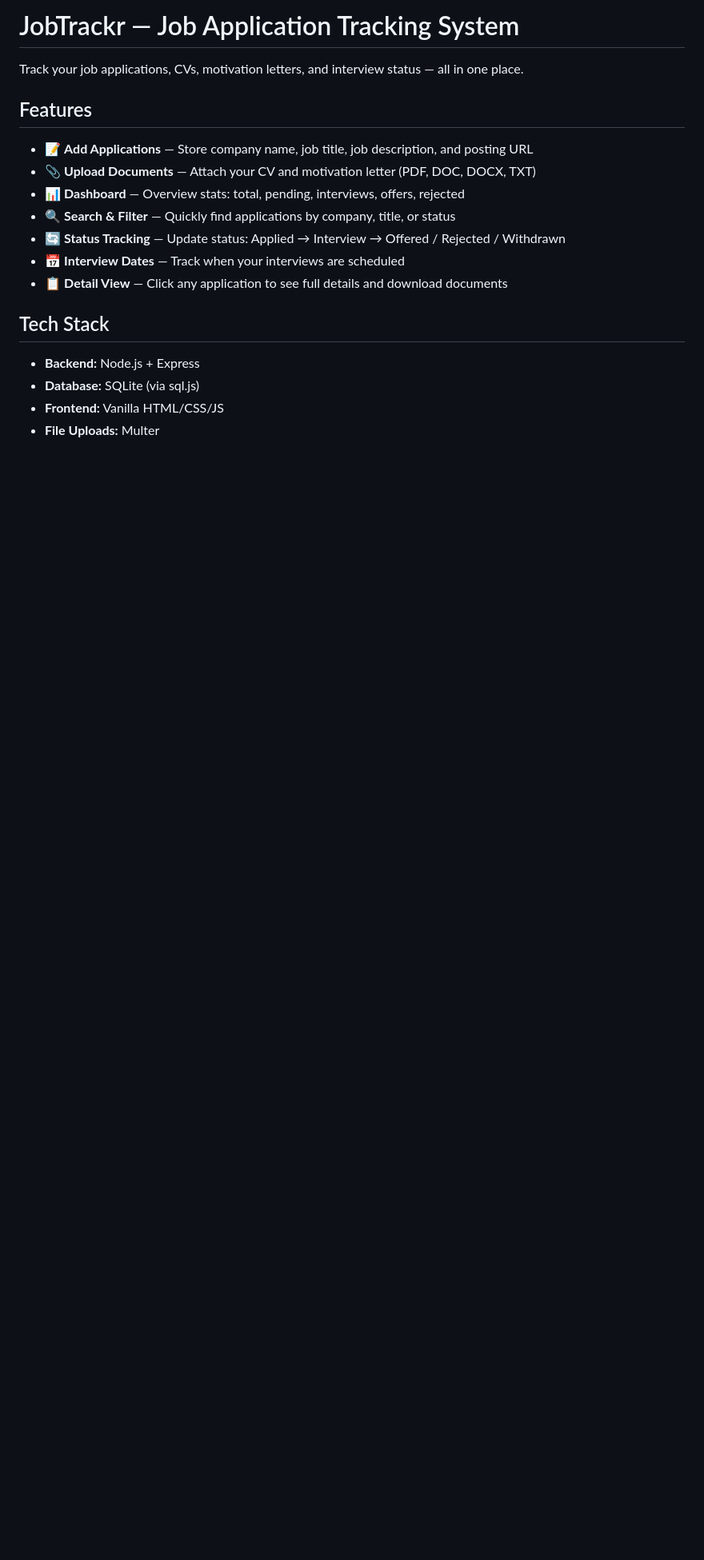
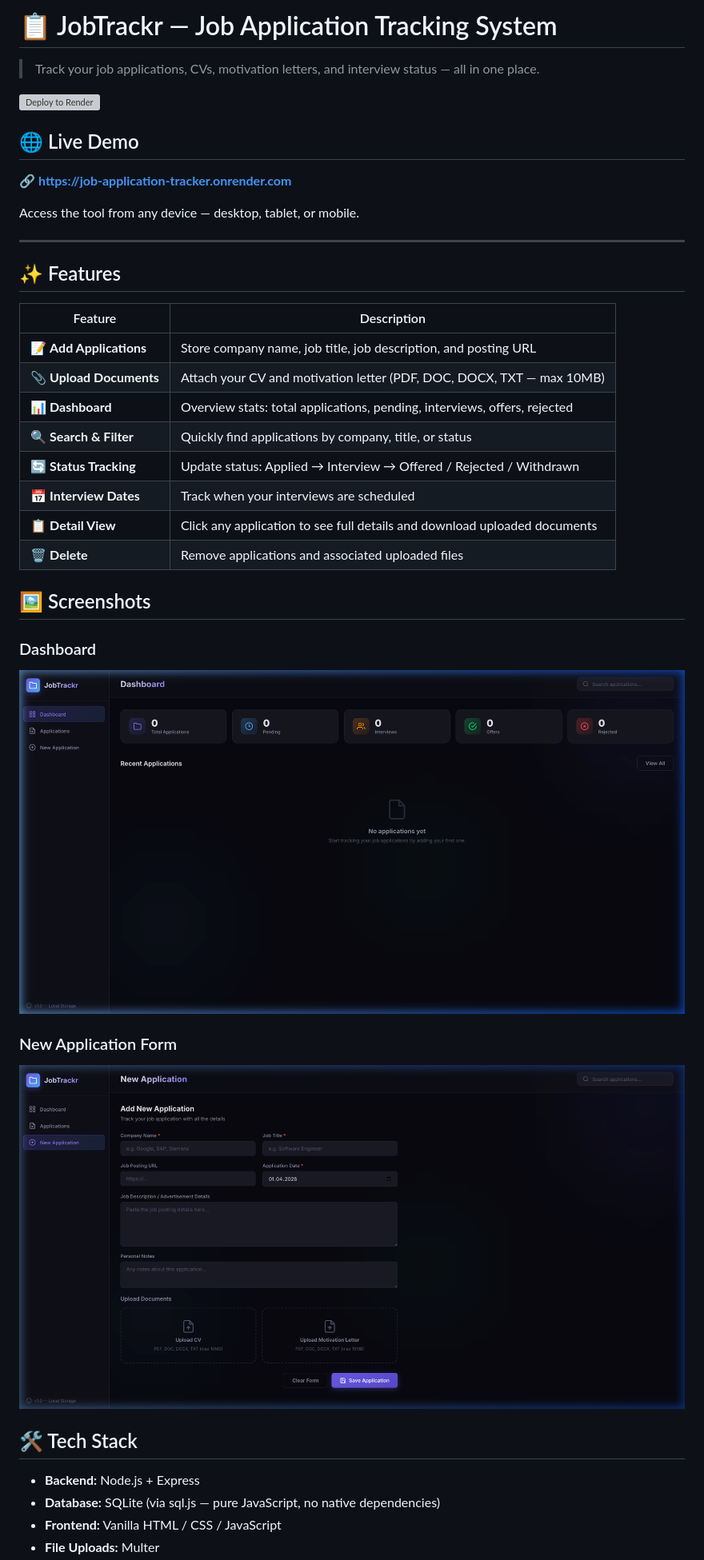
Before and after one commit to shashiprakash610/job-application-tracker, a Markdown page: README.md, the part around one of its changes. Shown at 80% size. Drawn GitHub-style; pictures changed too: screenshots/dashboard.png (added), screenshots/new-application.png (added); blank space fills up the shorter version; grey boxes are pictures that could not be loaded.

Commit message:
Complete deployment setup: added screenshots, render.yaml, and updated README

```diff
--- a/README.md
+++ b/README.md
@@ -1,20 +1,41 @@
-# JobTrackr — Job Application Tracking System
+# 📋 JobTrackr — Job Application Tracking System
 
-Track your job applications, CVs, motivation letters, and interview status — all in one place.
+> Track your job applications, CVs, motivation letters, and interview status — all in one place.
 
-## Features
+[![Deploy to Render](https://render.com/images/deploy-to-render-button.svg)](https://render.com/deploy?repo=https://github.com/shashiprakash610/job-application-tracker)
 
-- 📝 **Add Applications** — Store company name, job title, job description, and posting URL
-- 📎 **Upload Documents** — Attach your CV and motivation letter (PDF, DOC, DOCX, TXT)
-- 📊 **Dashboard** — Overview stats: total, pending, interviews, offers, rejected
-- 🔍 **Search & Filter** — Quickly find applications by company, title, or status
-- 🔄 **Status Tracking** — Update status: Applied → Interview → Offered / Rejected / Withdrawn
-- 📅 **Interview Dates** — Track when your interviews are scheduled
-- 📋 **Detail View** — Click any application to see full details and download documents
+## 🌐 Live Demo
 
-## Tech Stack
+🔗 **[https://job-application-tracker.onrender.com](https://job-application-tracker.onrender.com)**
+
+Access the tool from any device — desktop, tablet, or mobile.
+
+---
+
+## ✨ Features
+
+| Feature | Description |
+|---------|-------------|
+| 📝 **Add Applications** | Store company name, job title, job description, and posting URL |
+| 📎 **Upload Documents** | Attach your CV and motivation letter (PDF, DOC, DOCX, TXT — max 10MB) |
+| 📊 **Dashboard** | Overview stats: total applications, pending, interviews, offers, rejected |
+| 🔍 **Search & Filter** | Quickly find applications by company, title, or status |
+| 🔄 **Status Tracking** | Update status: Applied → Interview → Offered / Rejected / Withdrawn |
+| 📅 **Interview Dates** | Track when your interviews are scheduled |
+| 📋 **Detail View** | Click any application to see full details and download uploaded documents |
+| 🗑️ **Delete** | Remove applications and associated uploaded files |
+
+## 🖼️ Screenshots
+
+### Dashboard
+![Dashboard](https://raw.githubusercontent.com/shashiprakash610/job-application-tracker/main/screenshots/dashboard.png)
+
+### New Application Form
+![New Application](https://raw.githubusercontent.com/shashiprakash610/job-application-tracker/main/screenshots/new-application.png)
+
+## 🛠️ Tech Stack
 
 - **Backend:** Node.js + Express
-- **Database:** SQLite (via sql.js)
-- **Frontend:** Vanilla HTML/CSS/JS
+- **Database:** SQLite (via sql.js — pure JavaScript, no native dependencies)
+- **Frontend:** Vanilla HTML / CSS / JavaScript
 - **File Uploads:** Multer
```
Also changed, not shown: other parts of README.md (+38 -7 lines), 1 other file.
